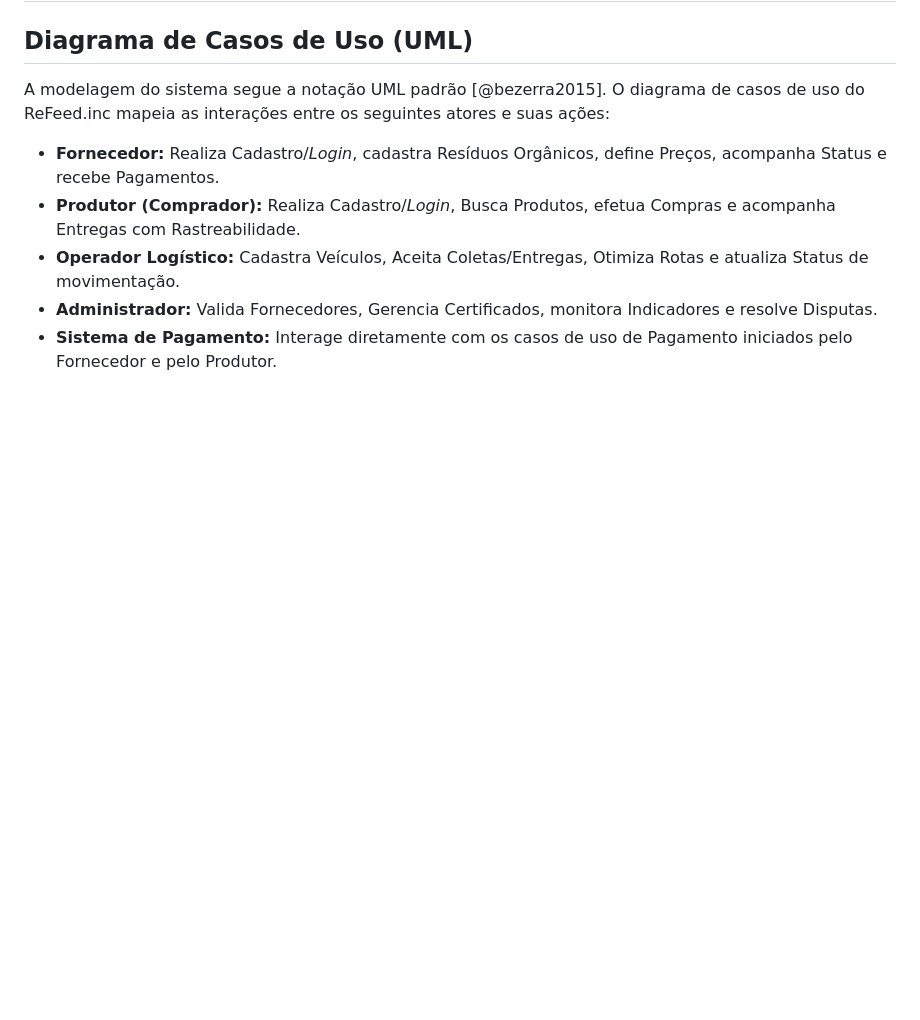
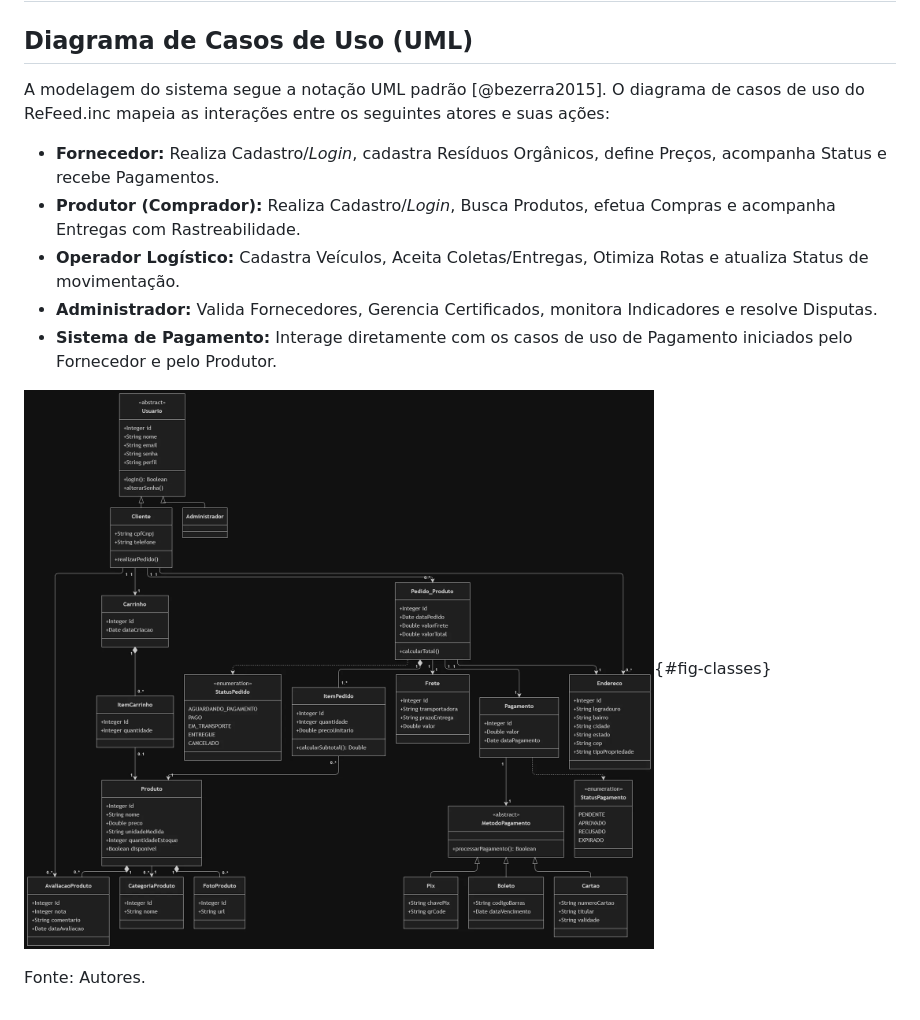
Before and after one commit to eduardolsoares/artigo_analise_sistemas, a Markdown page: 09-modelagem-tecnica.md, the part around the change. Rendered like a GitHub page; pictures changed too: imagens/diagrama_classes.png (added); blank space fills up the shorter version.

```diff
--- a/09-modelagem-tecnica.md
+++ b/09-modelagem-tecnica.md
@@ -9,3 +9,7 @@ A modelagem do sistema segue a notação UML padrão [@bezerra2015]. O diagrama
 - **Operador Logístico:** Cadastra Veículos, Aceita Coletas/Entregas, Otimiza Rotas e atualiza Status de movimentação.
 - **Administrador:** Valida Fornecedores, Gerencia Certificados, monitora Indicadores e resolve Disputas.
 - **Sistema de Pagamento:** Interage diretamente com os casos de uso de Pagamento iniciados pelo Fornecedor e pelo Produtor.
+
+![Diagrama de Classes do ReFeed.inc](imagens/diagrama_classes.png){#fig-classes}
+
+Fonte: Autores.
```
Also changed, not shown: 10-diagrama-componentes.md (+12 -0 lines), imagens/diagrama_componentes.png (added), imagens/diagrama_implantacao.png (added), 1 other file.
